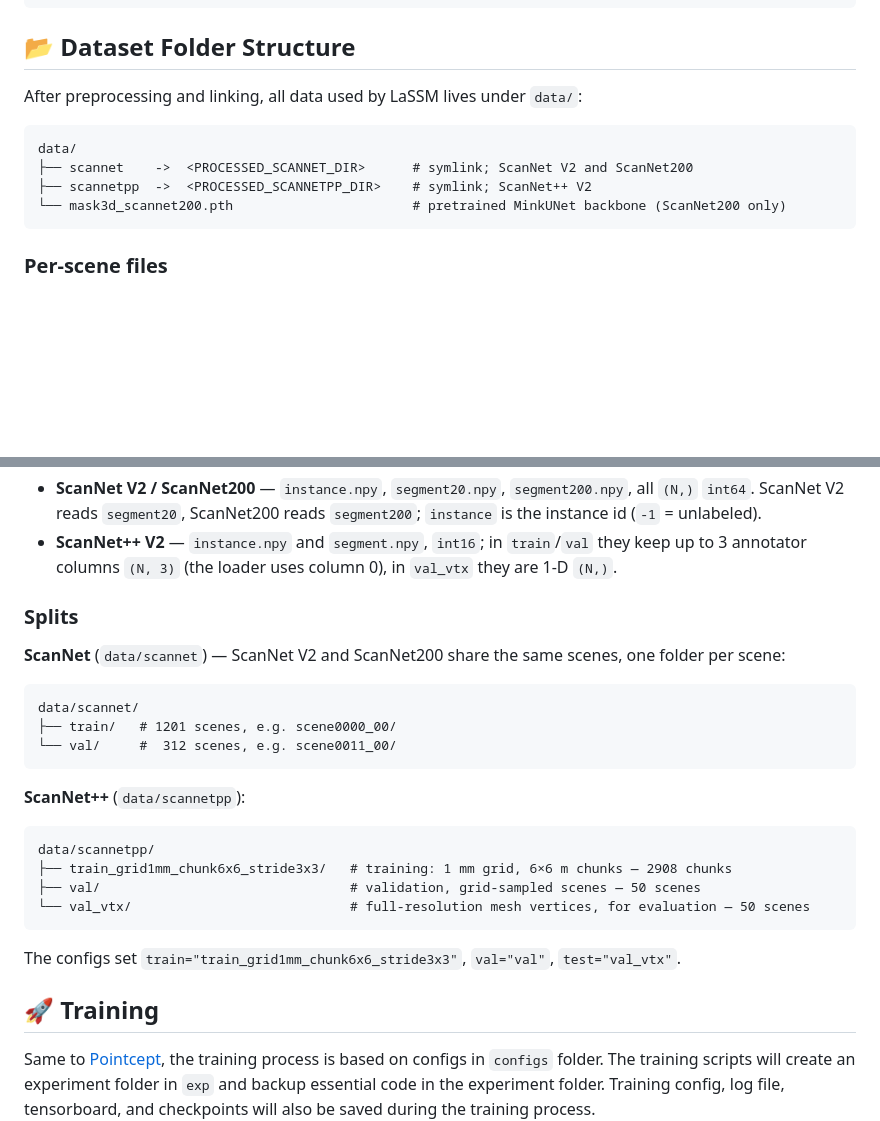
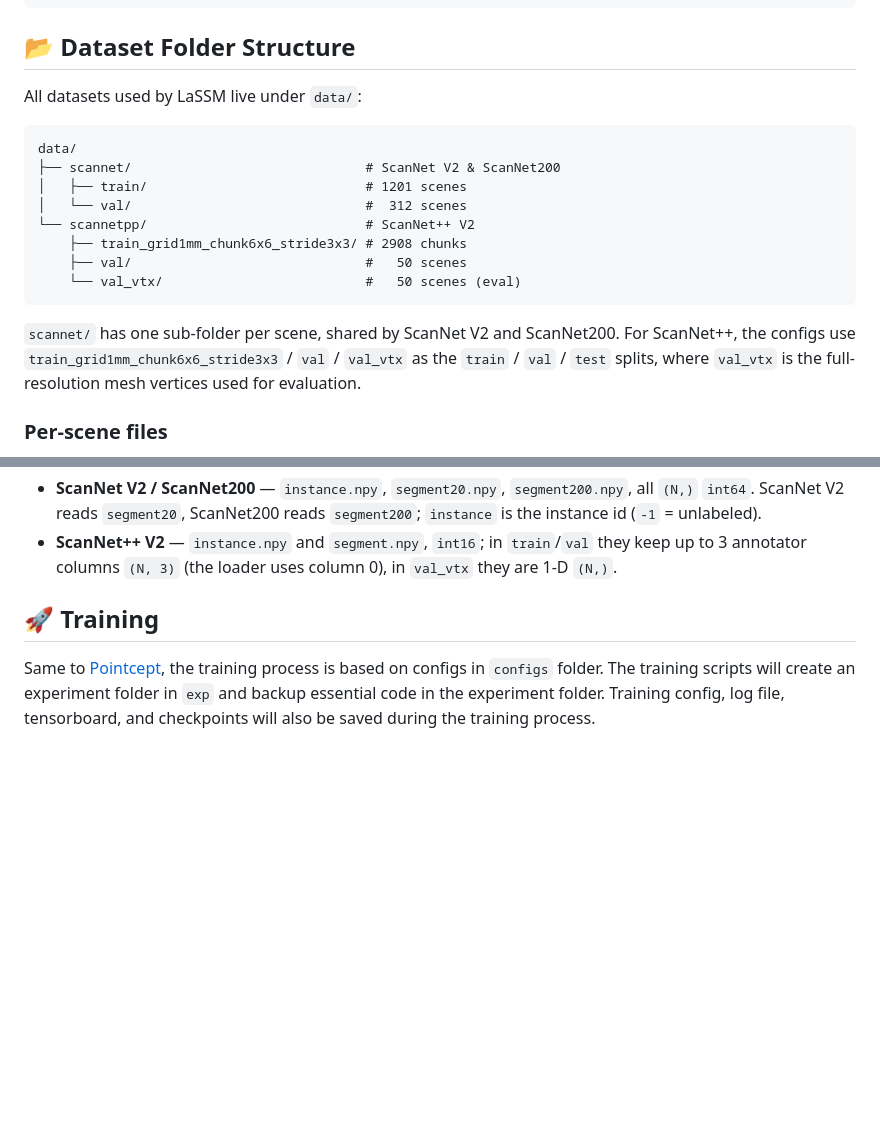
Before and after one commit to RayYoh/LaSSM, a Markdown page: README.md, 2 parts joined by grey strips. Rendered like a GitHub page; blank space fills up the shorter version.

Commit message:
[update] streamline dataset folder structure section in README
- Show the per-dataset split layout directly in the data/ tree.
- Drop implementation details (symlink targets) and the model-weight entry
  from the structure tree; deduplicate the per-scene file description.

````diff
--- a/README.md
+++ b/README.md
@@ -114,14 +114,19 @@ ln -s ${PROCESSED_SCANNETPP_DIR} ${CODEBASE_DIR}/data/scannetpp
 ```
 
 ## :open_file_folder: Dataset Folder Structure
-After preprocessing and linking, all data used by LaSSM lives under `data/`:
+All datasets used by LaSSM live under `data/`:
 
 ```
 data/
-├── scannet    ->  <PROCESSED_SCANNET_DIR>      # symlink; ScanNet V2 and ScanNet200
-├── scannetpp  ->  <PROCESSED_SCANNETPP_DIR>    # symlink; ScanNet++ V2
-└── mask3d_scannet200.pth                       # pretrained MinkUNet backbone (ScanNet200 only)
+├── scannet/                              # ScanNet V2 & ScanNet200
+│   ├── train/                            # 1201 scenes
+│   └── val/                              #  312 scenes
+└── scannetpp/                            # ScanNet++ V2
+    ├── train_grid1mm_chunk6x6_stride3x3/ # 2908 chunks
+    ├── val/                              #   50 scenes
+    └── val_vtx/                          #   50 scenes (eval)
 ```
+`scannet/` has one sub-folder per scene, shared by ScanNet V2 and ScanNet200. For ScanNet++, the configs use `train_grid1mm_chunk6x6_stride3x3` / `val` / `val_vtx` as the `train` / `val` / `test` splits, where `val_vtx` is the full-resolution mesh vertices used for evaluation.
 
 ### Per-scene files
 Each scene is a folder of point-wise `.npy` arrays (`N` = number of points). Four arrays are common to **both** datasets:
@@ -137,23 +142,6 @@ The **label** files differ per dataset:
 
 - **ScanNet V2 / ScanNet200** — `instance.npy`, `segment20.npy`, `segment200.npy`, all `(N,)` `int64`. ScanNet V2 reads `segment20`, ScanNet200 reads `segment200`; `instance` is the instance id (`-1` = unlabeled).
 - **ScanNet++ V2** — `instance.npy` and `segment.npy`, `int16`; in `train`/`val` they keep up to 3 annotator columns `(N, 3)` (the loader uses column 0), in `val_vtx` they are 1-D `(N,)`.
-
-### Splits
-**ScanNet** (`data/scannet`) — ScanNet V2 and ScanNet200 share the same scenes, one folder per scene:
-```
-data/scannet/
-├── train/   # 1201 scenes, e.g. scene0000_00/
-└── val/     #  312 scenes, e.g. scene0011_00/
-```
-
-**ScanNet++** (`data/scannetpp`):
-```
-data/scannetpp/
-├── train_grid1mm_chunk6x6_stride3x3/   # training: 1 mm grid, 6×6 m chunks — 2908 chunks
-├── val/                                # validation, grid-sampled scenes — 50 scenes
-└── val_vtx/                            # full-resolution mesh vertices, for evaluation — 50 scenes
-```
-The configs set `train="train_grid1mm_chunk6x6_stride3x3"`, `val="val"`, `test="val_vtx"`.
 
 ## 🚀 Training
 Same to [Pointcept](https://github.com/Pointcept/Pointcept), the training process is based on configs in `configs` folder. The training scripts will create an experiment folder in `exp` and backup essential code in the experiment folder. Training config, log file, tensorboard, and checkpoints will also be saved during the training process.
````
